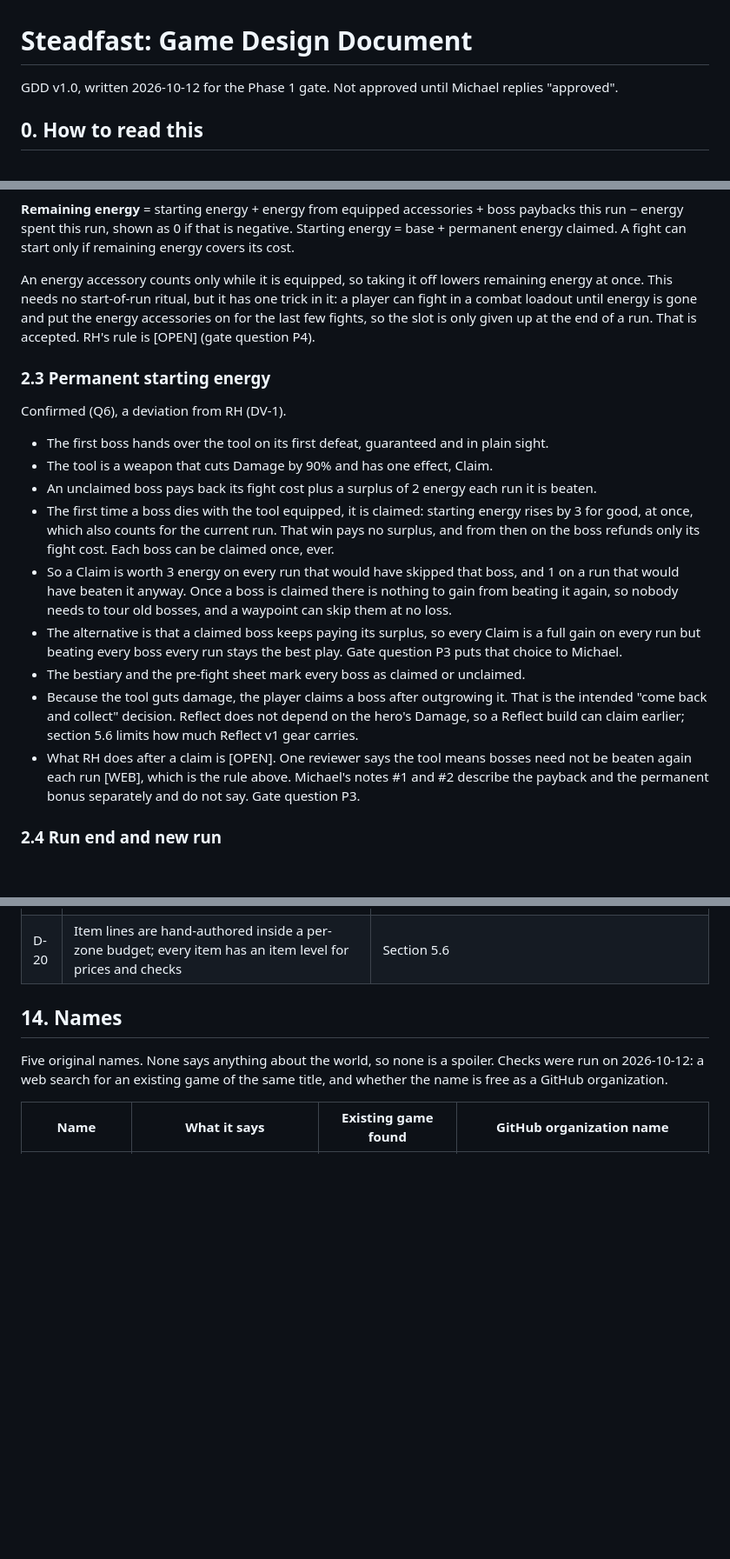
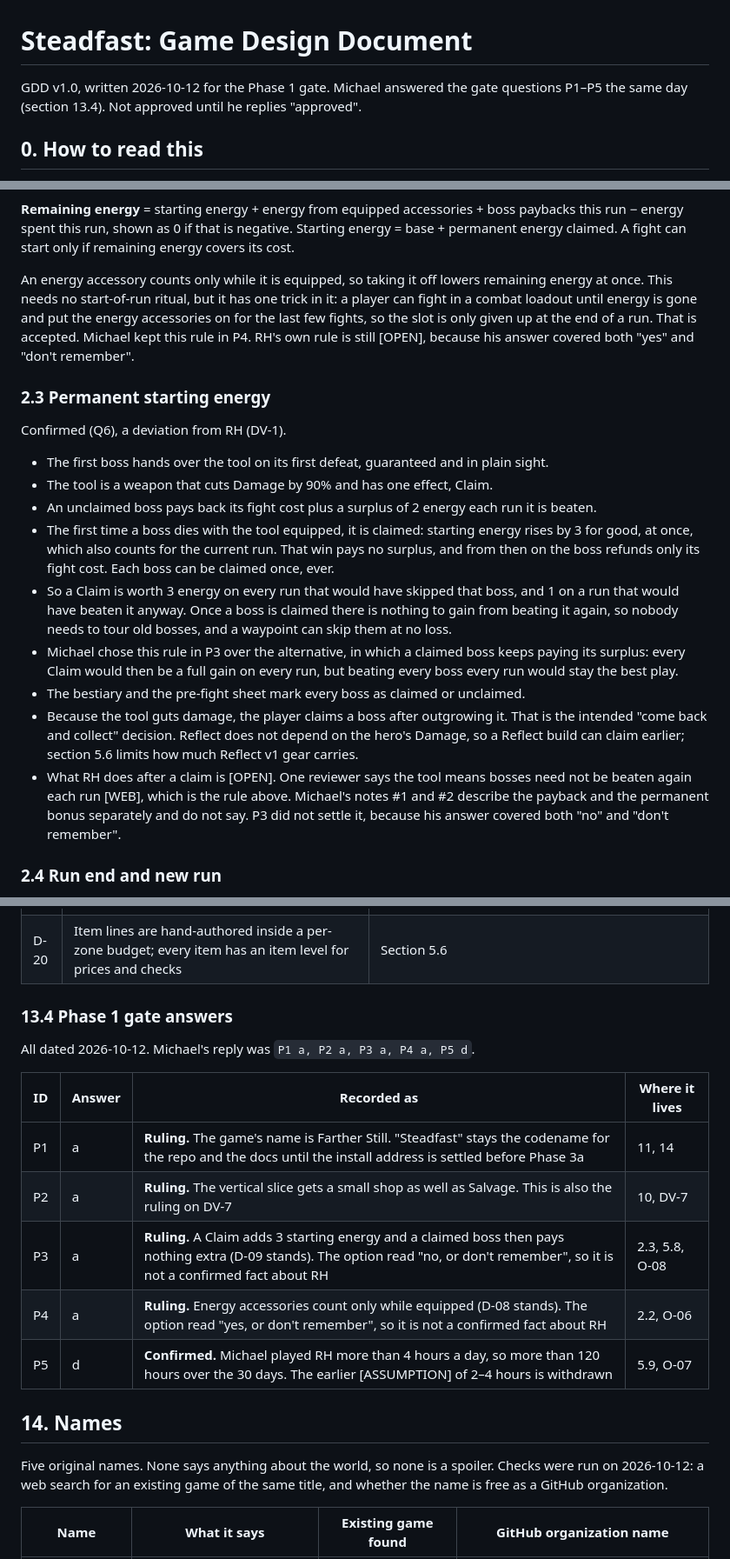
Before and after one commit to farther-still/farther-still.github.io, a Markdown page: docs/GDD.md, 3 parts joined by grey strips. Shown at 87% size. GitHub-like rendering; blank space fills up the shorter version.

```diff
--- a/docs/GDD.md
+++ b/docs/GDD.md
@@ -1,6 +1,6 @@
 # Steadfast: Game Design Document
 
-GDD v1.0, written 2026-10-12 for the Phase 1 gate. Not approved until Michael replies "approved".
+GDD v1.0, written 2026-10-12 for the Phase 1 gate. Michael answered the gate questions P1–P5 the same day (section 13.4). Not approved until he replies "approved".
 
 ## 0. How to read this
 
@@ -86,7 +86,7 @@ Each pillar names the feel to protect, the evidence, and what it obliges the des
 
 **Remaining energy** = starting energy + energy from equipped accessories + boss paybacks this run − energy spent this run, shown as 0 if that is negative. Starting energy = base + permanent energy claimed. A fight can start only if remaining energy covers its cost.
 
-An energy accessory counts only while it is equipped, so taking it off lowers remaining energy at once. This needs no start-of-run ritual, but it has one trick in it: a player can fight in a combat loadout until energy is gone and put the energy accessories on for the last few fights, so the slot is only given up at the end of a run. That is accepted. RH's rule is [OPEN] (gate question P4).
+An energy accessory counts only while it is equipped, so taking it off lowers remaining energy at once. This needs no start-of-run ritual, but it has one trick in it: a player can fight in a combat loadout until energy is gone and put the energy accessories on for the last few fights, so the slot is only given up at the end of a run. That is accepted. Michael kept this rule in P4. RH's own rule is still [OPEN], because his answer covered both "yes" and "don't remember".
 
 ### 2.3 Permanent starting energy
 
@@ -97,10 +97,10 @@ Confirmed (Q6), a deviation from RH (DV-1).
 - An unclaimed boss pays back its fight cost plus a surplus of 2 energy each run it is beaten.
 - The first time a boss dies with the tool equipped, it is claimed: starting energy rises by 3 for good, at once, which also counts for the current run. That win pays no surplus, and from then on the boss refunds only its fight cost. Each boss can be claimed once, ever.
 - So a Claim is worth 3 energy on every run that would have skipped that boss, and 1 on a run that would have beaten it anyway. Once a boss is claimed there is nothing to gain from beating it again, so nobody needs to tour old bosses, and a waypoint can skip them at no loss.
-- The alternative is that a claimed boss keeps paying its surplus, so every Claim is a full gain on every run but beating every boss every run stays the best play. Gate question P3 puts that choice to Michael.
+- Michael chose this rule in P3 over the alternative, in which a claimed boss keeps paying its surplus: every Claim would then be a full gain on every run, but beating every boss every run would stay the best play.
 - The bestiary and the pre-fight sheet mark every boss as claimed or unclaimed.
 - Because the tool guts damage, the player claims a boss after outgrowing it. That is the intended "come back and collect" decision. Reflect does not depend on the hero's Damage, so a Reflect build can claim earlier; section 5.6 limits how much Reflect v1 gear carries.
-- What RH does after a claim is [OPEN]. One reviewer says the tool means bosses need not be beaten again each run [WEB], which is the rule above. Michael's notes #1 and #2 describe the payback and the permanent bonus separately and do not say. Gate question P3.
+- What RH does after a claim is [OPEN]. One reviewer says the tool means bosses need not be beaten again each run [WEB], which is the rule above. Michael's notes #1 and #2 describe the payback and the permanent bonus separately and do not say. P3 did not settle it, because his answer covered both "no" and "don't remember".
 
 ### 2.4 Run end and new run
 
@@ -824,6 +824,18 @@ Proposed at this gate; each stands once the gate is approved.
 | D-18 | v1's level range is 1 to about 1.2 million | Section 7.5 |
 | D-19 | Each screen explains itself in one line on first open, and every stat has a tap-for-explanation line | Recorded confusions (C02, C06, C07, C10); no tutorial or dialogue system is added |
 | D-20 | Item lines are hand-authored inside a per-zone budget; every item has an item level for prices and checks | Section 5.6 |
+
+### 13.4 Phase 1 gate answers
+
+All dated 2026-10-12. Michael's reply was `P1 a, P2 a, P3 a, P4 a, P5 d`.
+
+| ID | Answer | Recorded as | Where it lives |
+|---|---|---|---|
+| P1 | a | **Ruling.** The game's name is Farther Still. "Steadfast" stays the codename for the repo and the docs until the install address is settled before Phase 3a | 11, 14 |
+| P2 | a | **Ruling.** The vertical slice gets a small shop as well as Salvage. This is also the ruling on DV-7 | 10, DV-7 |
+| P3 | a | **Ruling.** A Claim adds 3 starting energy and a claimed boss then pays nothing extra (D-09 stands). The option read "no, or don't remember", so it is not a confirmed fact about RH | 2.3, 5.8, O-08 |
+| P4 | a | **Ruling.** Energy accessories count only while equipped (D-08 stands). The option read "yes, or don't remember", so it is not a confirmed fact about RH | 2.2, O-06 |
+| P5 | d | **Confirmed.** Michael played RH more than 4 hours a day, so more than 120 hours over the 30 days. The earlier [ASSUMPTION] of 2–4 hours is withdrawn | 5.9, O-07 |
 
 ## 14. Names
 
```
Also changed, not shown: other parts of docs/GDD.md (+12 -12 lines), docs/STATUS.md (+14 -11 lines).
